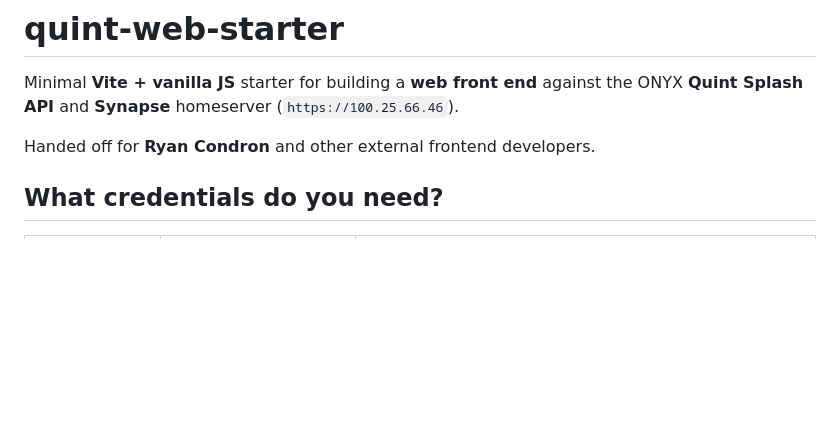
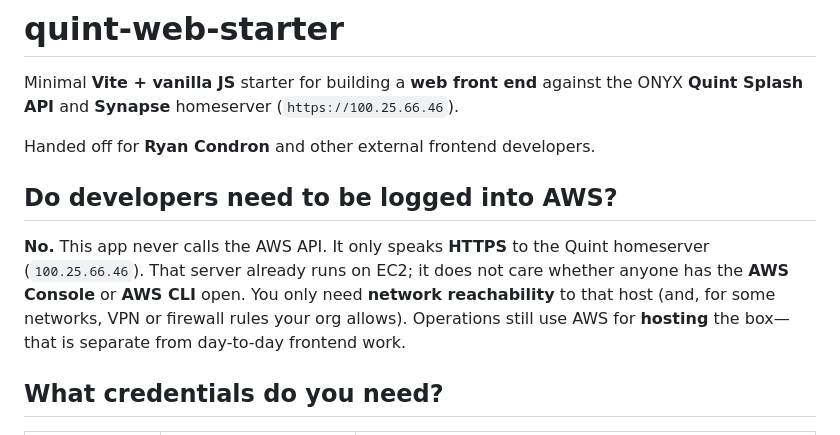
Before and after one commit to Onyx-Cyber-Group/quint-web-starter, a Markdown page: README.md, the part around the change. Drawn GitHub-style; blank space fills up the shorter version.

Commit message:
docs: clarify no AWS login required for local web dev
Made-with: Cursor

```diff
--- a/README.md
+++ b/README.md
@@ -3,6 +3,10 @@
 Minimal **Vite + vanilla JS** starter for building a **web front end** against the ONYX **Quint Splash API** and **Synapse** homeserver (`https://100.25.66.46`).
 
 Handed off for **Ryan Condron** and other external frontend developers.
+
+## Do developers need to be logged into AWS?
+
+**No.** This app never calls the AWS API. It only speaks **HTTPS** to the Quint homeserver (`100.25.66.46`). That server already runs on EC2; it does not care whether anyone has the **AWS Console** or **AWS CLI** open. You only need **network reachability** to that host (and, for some networks, VPN or firewall rules your org allows). Operations still use AWS for **hosting** the box—that is separate from day-to-day frontend work.
 
 ## What credentials do you need?
 
```
